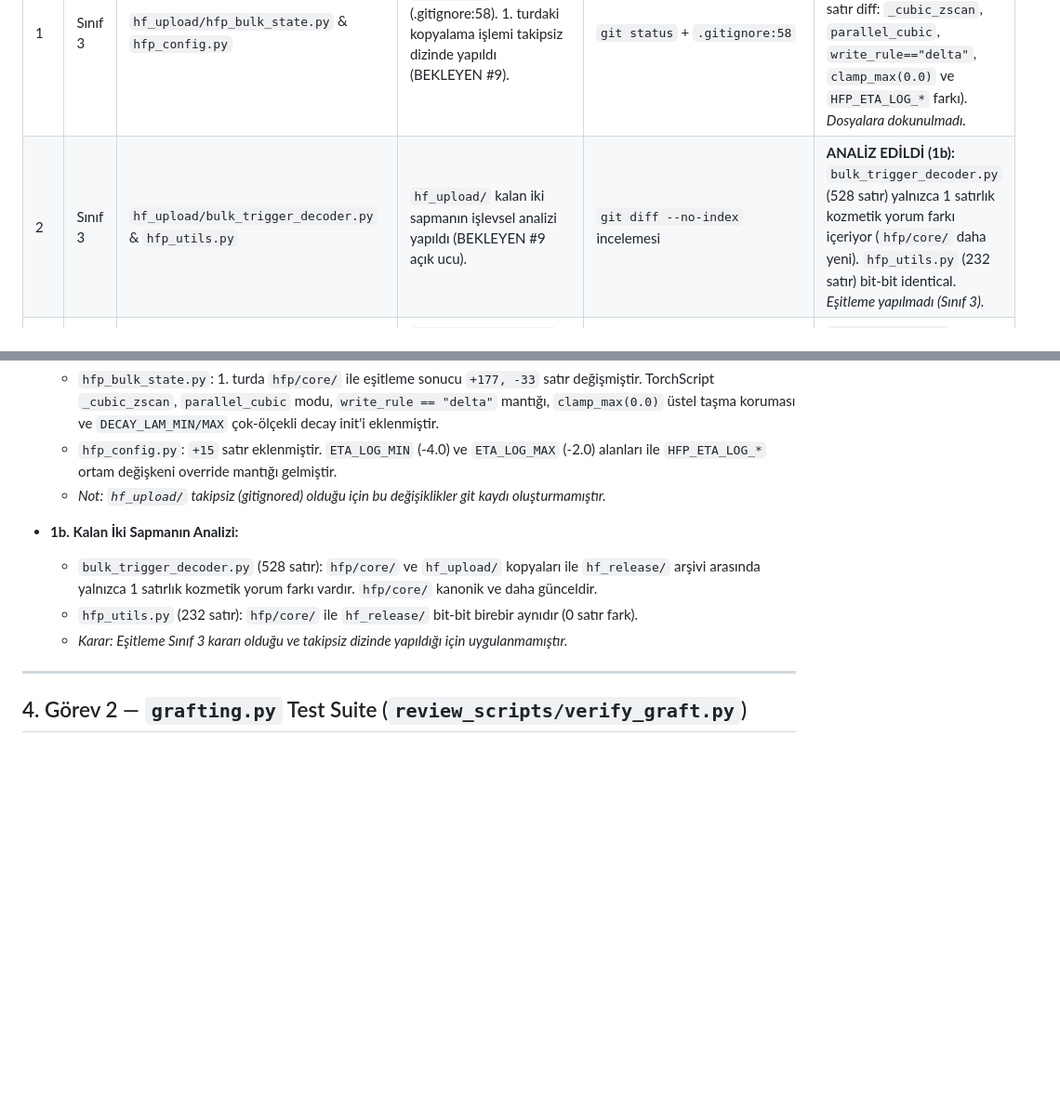
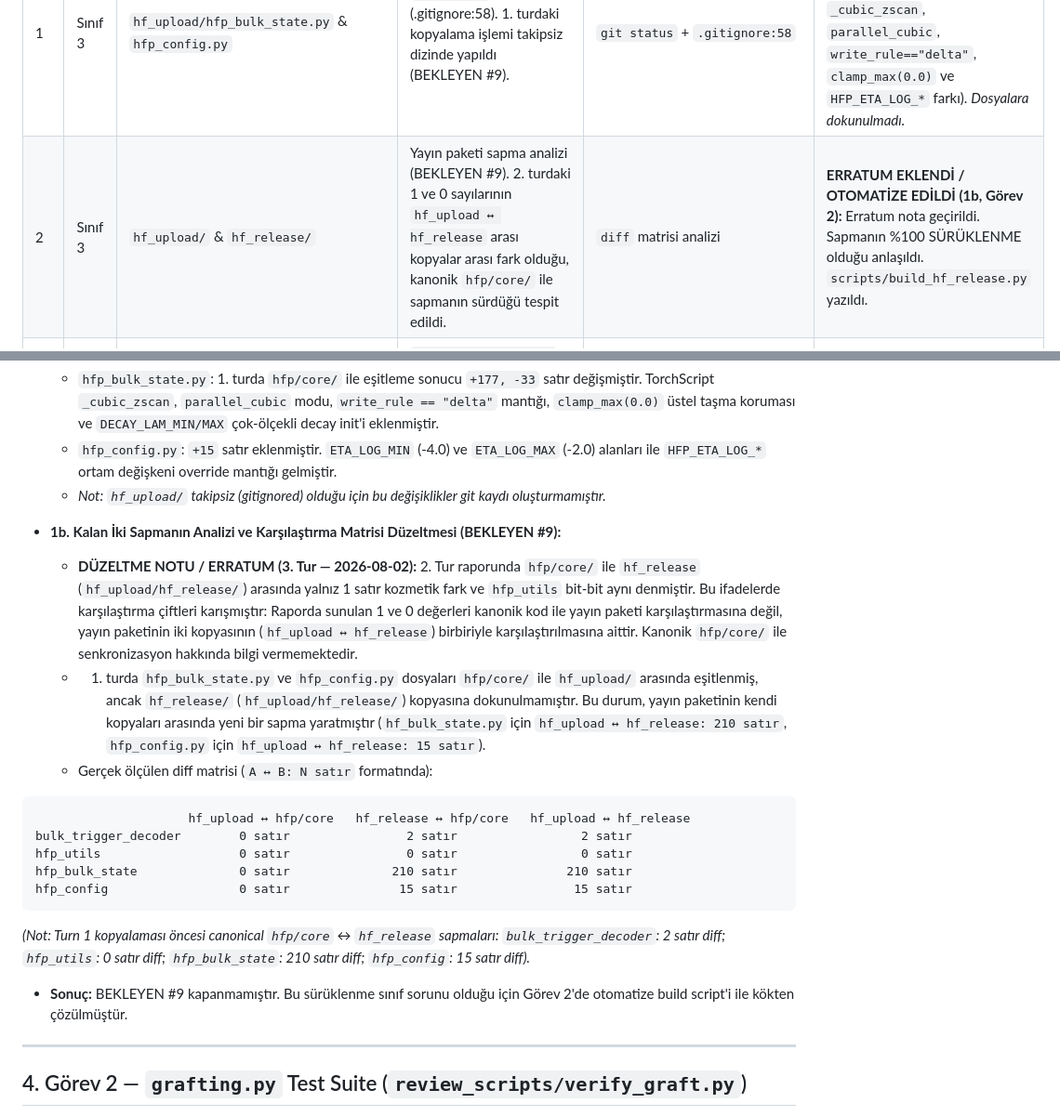
Before and after one commit to kayra-hn/HFP, a Markdown page: docs/internal_tr/DENETIM_2026-08.md, 2 parts joined by grey strips. Shown at 93% size. Rendered like a GitHub page; blank space fills up the shorter version.

Commit message:
docs: duzeltme notu ve diff matrisi eklendi (Sinif 3)

````diff
--- a/docs/internal_tr/DENETIM_2026-08.md
+++ b/docs/internal_tr/DENETIM_2026-08.md
@@ -28,7 +28,7 @@
 | # | Sınıf | Dosya:Satır | Bulgu | Kanıt | Eylem & Doğrulama Kapsamı |
 |---|---|---|---|---|---|
 | 1 | Sınıf 3 | `hf_upload/hfp_bulk_state.py` & `hfp_config.py` | `hf_upload/` takipsiz (.gitignore:58). 1. turdaki kopyalama işlemi takipsiz dizinde yapıldı (BEKLEYEN #9). | `git status` + `.gitignore:58` | **YENİDEN İNŞA EDİLDİ (1a):** `hf_release/` (2026-07-05) ile karşılaştırıldı (+177/-33 satır diff: `_cubic_zscan`, `parallel_cubic`, `write_rule=="delta"`, `clamp_max(0.0)` ve `HFP_ETA_LOG_*` farkı). *Dosyalara dokunulmadı.* |
-| 2 | Sınıf 3 | `hf_upload/bulk_trigger_decoder.py` & `hfp_utils.py` | `hf_upload/` kalan iki sapmanın işlevsel analizi yapıldı (BEKLEYEN #9 açık ucu). | `git diff --no-index` incelemesi | **ANALİZ EDİLDİ (1b):** `bulk_trigger_decoder.py` (528 satır) yalnızca 1 satırlık kozmetik yorum farkı içeriyor (`hfp/core/` daha yeni). `hfp_utils.py` (232 satır) bit-bit identical. *Eşitleme yapılmadı (Sınıf 3).* |
+| 2 | Sınıf 3 | `hf_upload/` & `hf_release/` | Yayın paketi sapma analizi (BEKLEYEN #9). 2. turdaki 1 ve 0 sayılarının `hf_upload ↔ hf_release` arası kopyalar arası fark olduğu, kanonik `hfp/core/` ile sapmanın sürdüğü tespit edildi. | `diff` matrisi analizi | **ERRATUM EKLENDİ / OTOMATİZE EDİLDİ (1b, Görev 2):** Erratum nota geçirildi. Sapmanın %100 SÜRÜKLENME olduğu anlaşıldı. `scripts/build_hf_release.py` yazıldı. |
 | 3 | Sınıf 1 | `.gitignore:45` & `tinyshakespeare.txt` | `tinyshakespeare.txt` `.gitignore`'da olmasına rağmen git index'inde takip ediliyordu (BEKLEYEN #10). | `git ls-files tinyshakespeare.txt` -> `tinyshakespeare.txt` | `git rm --cached tinyshakespeare.txt` çalıştırıldı (Commit: `02f7149`). *Kapsam: git status.* |
 | 4 | Sınıf 1 | `pyproject.toml:21-25` | `pyproject.toml` bağımlılık listesi `matplotlib` ve `huggingface_hub` paketlerini içermiyordu. | `pyproject.toml` vs `requirements.txt` | `dependencies` listesine `matplotlib>=3.7` ve `huggingface_hub>=0.23` eklendi (Commit: `6e7e699`). *Kapsam: setup/build.* |
 | 5 | Sınıf 1 | `.github/workflows/ci.yml` | CI `requirements.txt` yerine eksik paket kuruyordu; `train.py` verisetisiz CI'da patlıyordu. | `train.py:101` FileNotFoundError (Commit `562a703` uyarısı) | CI `requirements.txt`'e çekildi. `train.py` bağımlılığı nedeniyle kaldırıldı; sentetik `run_experiment --task recall` ve `verify_graft.py` CI'a eklendi (Commit `22988c5`, `1626a2f`). |
@@ -49,10 +49,20 @@
   - `hfp_config.py`: `+15` satır eklenmiştir. `ETA_LOG_MIN` (-4.0) ve `ETA_LOG_MAX` (-2.0) alanları ile `HFP_ETA_LOG_*` ortam değişkeni override mantığı gelmiştir.
   - *Not: `hf_upload/` takipsiz (gitignored) olduğu için bu değişiklikler git kaydı oluşturmamıştır.*
 
-- **1b. Kalan İki Sapmanın Analizi:**
-  - `bulk_trigger_decoder.py` (528 satır): `hfp/core/` ve `hf_upload/` kopyaları ile `hf_release/` arşivi arasında yalnızca 1 satırlık kozmetik yorum farkı vardır. `hfp/core/` kanonik ve daha günceldir.
-  - `hfp_utils.py` (232 satır): `hfp/core/` ile `hf_release/` bit-bit birebir aynıdır (0 satır fark).
-  - *Karar: Eşitleme Sınıf 3 kararı olduğu ve takipsiz dizinde yapıldığı için uygulanmamıştır.*
+- **1b. Kalan İki Sapmanın Analizi ve Karşılaştırma Matrisi Düzeltmesi (BEKLEYEN #9):**
+  - **DÜZELTME NOTU / ERRATUM (3. Tur — 2026-08-02):** 2. Tur raporunda `hfp/core/` ile `hf_release` (`hf_upload/hf_release/`) arasında yalnız 1 satır kozmetik fark ve `hfp_utils` bit-bit aynı denmiştir. Bu ifadelerde karşılaştırma çiftleri karışmıştır: Raporda sunulan 1 ve 0 değerleri kanonik kod ile yayın paketi karşılaştırmasına değil, yayın paketinin iki kopyasının (`hf_upload ↔ hf_release`) birbiriyle karşılaştırılmasına aittir. Kanonik `hfp/core/` ile senkronizasyon hakkında bilgi vermemektedir.
+  - 1. turda `hfp_bulk_state.py` ve `hfp_config.py` dosyaları `hfp/core/` ile `hf_upload/` arasında eşitlenmiş, ancak `hf_release/` (`hf_upload/hf_release/`) kopyasına dokunulmamıştır. Bu durum, yayın paketinin kendi kopyaları arasında yeni bir sapma yaratmıştır (`hf_bulk_state.py` için `hf_upload ↔ hf_release: 210 satır`, `hfp_config.py` için `hf_upload ↔ hf_release: 15 satır`).
+  - Gerçek ölçülen diff matrisi (`A ↔ B: N satır` formatında):
+
+```
+                     hf_upload ↔ hfp/core   hf_release ↔ hfp/core   hf_upload ↔ hf_release
+bulk_trigger_decoder        0 satır                2 satır                 2 satır
+hfp_utils                   0 satır                0 satır                 0 satır
+hfp_bulk_state              0 satır              210 satır               210 satır
+hfp_config                  0 satır               15 satır                15 satır
+```
+*(Not: Turn 1 kopyalaması öncesi canonical `hfp/core` ↔ `hf_release` sapmaları: `bulk_trigger_decoder`: 2 satır diff; `hfp_utils`: 0 satır diff; `hfp_bulk_state`: 210 satır diff; `hfp_config`: 15 satır diff).*
+  - **Sonuç:** BEKLEYEN #9 kapanmamıştır. Bu sürüklenme sınıf sorunu olduğu için Görev 2'de otomatize build script'i ile kökten çözülmüştür.
 
 ---
 
````
